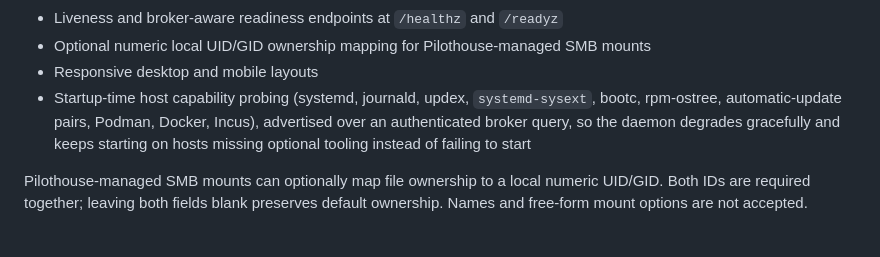
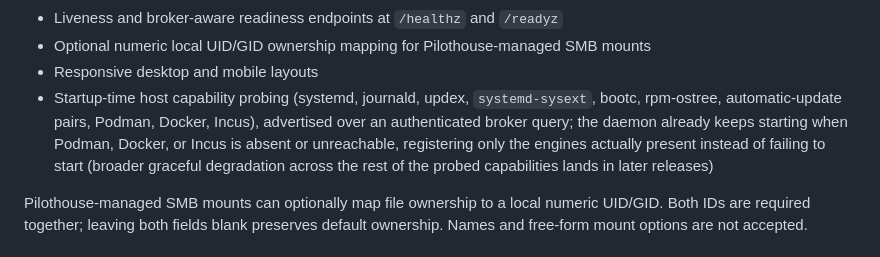
Before and after one commit to frostyard/pilothouse, a Markdown page: README.md, the part around the change. Drawn GitHub-style.

```diff
--- a/README.md
+++ b/README.md
@@ -31,7 +31,7 @@ The application is bootstrapped from [housecat-inc/scratch](https://github.com/h
 - Liveness and broker-aware readiness endpoints at `/healthz` and `/readyz`
 - Optional numeric local UID/GID ownership mapping for Pilothouse-managed SMB mounts
 - Responsive desktop and mobile layouts
-- Startup-time host capability probing (systemd, journald, updex, `systemd-sysext`, bootc, rpm-ostree, automatic-update pairs, Podman, Docker, Incus), advertised over an authenticated broker query, so the daemon degrades gracefully and keeps starting on hosts missing optional tooling instead of failing to start
+- Startup-time host capability probing (systemd, journald, updex, `systemd-sysext`, bootc, rpm-ostree, automatic-update pairs, Podman, Docker, Incus), advertised over an authenticated broker query; the daemon already keeps starting when Podman, Docker, or Incus is absent or unreachable, registering only the engines actually present instead of failing to start (broader graceful degradation across the rest of the probed capabilities lands in later releases)
 
 Pilothouse-managed SMB mounts can optionally map file ownership to a local
 numeric UID/GID. Both IDs are required together; leaving both fields blank
```
Also changed, not shown: docs/capabilities.md (+35 -12 lines), yeti/OVERVIEW.md (+11 -3 lines).
